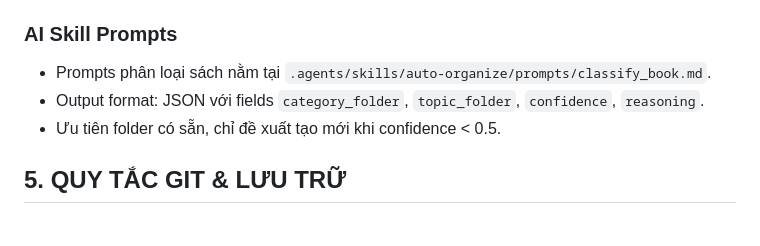
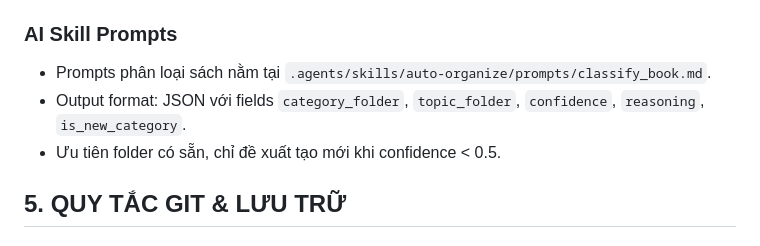
Before and after one commit to Patruxs/My-Bookshelves, a Markdown page: .agents/rules/my-bookshelves.md, the part around the change. Drawn GitHub-style.

```diff
--- a/.agents/rules/my-bookshelves.md
+++ b/.agents/rules/my-bookshelves.md
@@ -158,7 +158,7 @@ Ví dụ:
 ### AI Skill Prompts
 
 - Prompts phân loại sách nằm tại `.agents/skills/auto-organize/prompts/classify_book.md`.
-- Output format: JSON với fields `category_folder`, `topic_folder`, `confidence`, `reasoning`.
+- Output format: JSON với fields `category_folder`, `topic_folder`, `confidence`, `reasoning`, `is_new_category`.
 - Ưu tiên folder có sẵn, chỉ đề xuất tạo mới khi confidence < 0.5.
 
 ## 5. QUY TẮC GIT & LƯU TRỮ
```
Also changed, not shown: .agents/workflows/auto-organize.md (+39 -12 lines), 1 other file.
